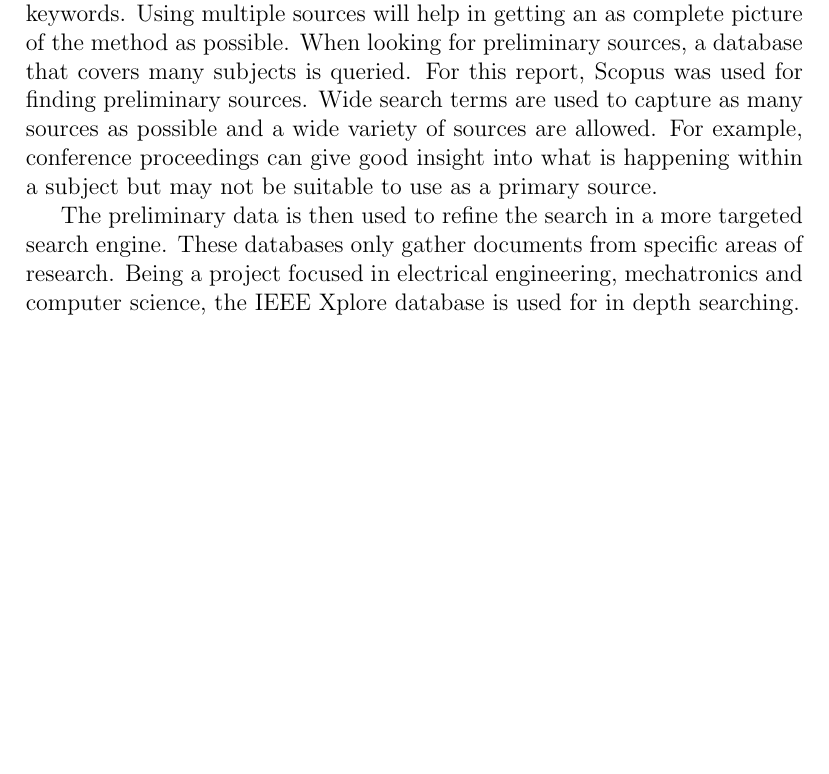
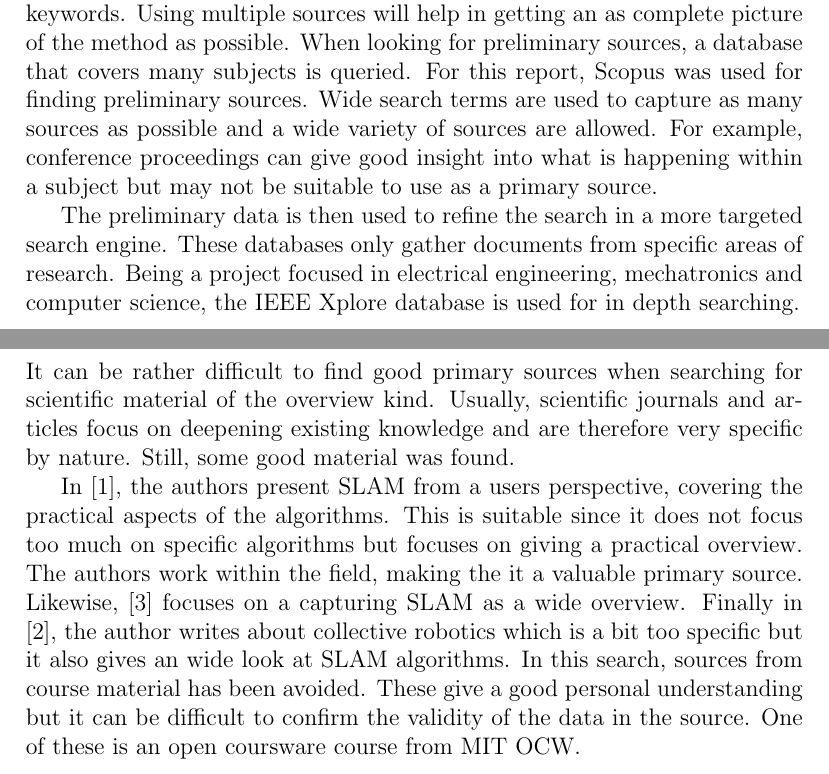
Before and after one commit to AndFroSwe/MF2071, a LaTeX document (latex/Lab2/FinalReportDraft.tex, which reads latex/Lab2/literatureReview.tex): part of page 2 of 5 before the commit and two parts of pages 2 and 3 of 5 after it, the two joined at a grey line, cut so that both start at the same text, the shorter picture padded with empty space. Compiled offline with pdfLaTeX.

Commit message:
Added literature review to SLAM part

```diff
--- a/latex/Lab2/literatureReview.tex
+++ b/latex/Lab2/literatureReview.tex
@@ -1 +1,15 @@
-%% This part reviews the literature and motivates its use
+It can be rather difficult to find good primary sources when searching for
+scientific material of the overview kind. Usually, scientific journals and
+articles focus on deepening existing knowledge and are therefore very specific
+by nature. Still, some good material was found.
+
+In~\cite{Frese2010}, the authors present SLAM from a users perspective, covering
+the practical aspects of the algorithms. This is suitable since it does not
+focus too much on specific algorithms but focuses on giving a practical
+overview. The authors work within the field, making the it a valuable primary
+source. Likewise,~\cite{5769022} focuses on a capturing SLAM as a wide overview.
+Finally in ~\cite{Kernbach20131}, the author writes about collective robotics
+which is a bit too specific but it also gives an wide look at SLAM algorithms.
+In this search, sources from course material has been avoided. These give a good
+personal understanding but it can be difficult to confirm the validity of the
+data in the source. One of these is an open coursware course from MIT OCW.
```
